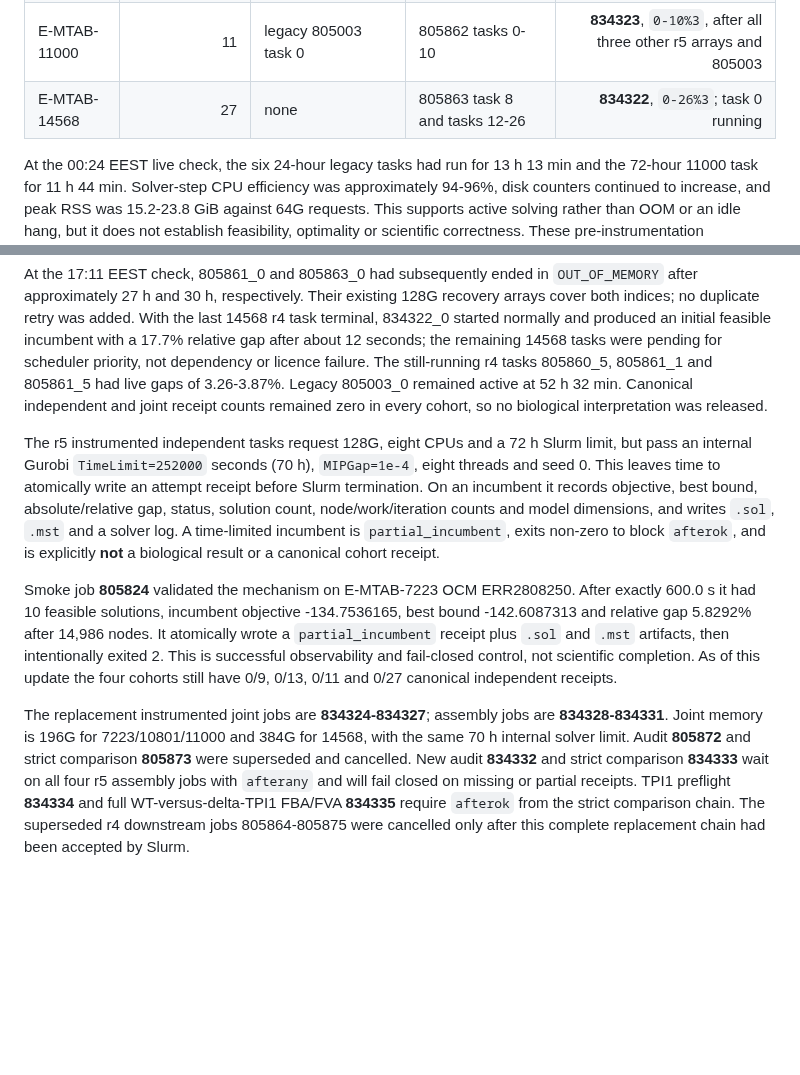
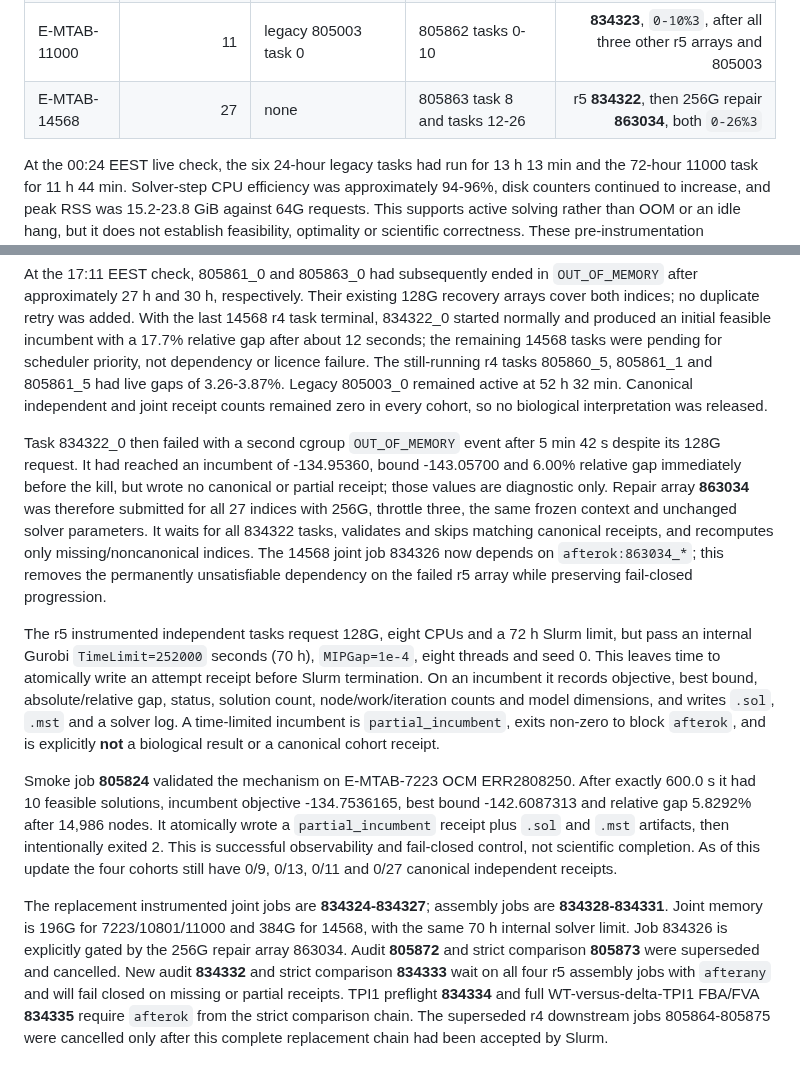
Before and after one commit to xm2325/hgsoc_corneto, a Markdown page: docs/hgsoc_corneto_research_status.md, 2 parts joined by grey strips. Rendered like a GitHub page; blank space fills up the shorter version.

Commit message:
Record 256G 14568 repair array

```diff
--- a/docs/hgsoc_corneto_research_status.md
+++ b/docs/hgsoc_corneto_research_status.md
@@ -159,7 +159,7 @@ canonical, and assembles `full_direct_b25.json` last. At this update:
 | E-MTAB-7223 | 9 | 805860 task 5 | none remained pending | **834320**, `0-8%3`, after-any all 805860 tasks |
 | E-MTAB-10801 | 13 | 805861 tasks 1 and 5 | 805861 tasks 6-12 | **834321**, `0-12%3`, after-any all 805861 tasks |
 | E-MTAB-11000 | 11 | legacy 805003 task 0 | 805862 tasks 0-10 | **834323**, `0-10%3`, after all three other r5 arrays and 805003 |
-| E-MTAB-14568 | 27 | none | 805863 task 8 and tasks 12-26 | **834322**, `0-26%3`; task 0 running |
+| E-MTAB-14568 | 27 | none | 805863 task 8 and tasks 12-26 | r5 **834322**, then 256G repair **863034**, both `0-26%3` |
 
 At the 00:24 EEST live check, the six 24-hour legacy tasks had run for
 13 h 13 min and the 72-hour 11000 task for 11 h 44 min. Solver-step CPU
@@ -217,6 +217,17 @@ had live gaps of 3.26-3.87%. Legacy 805003_0 remained active at 52 h 32 min.
 Canonical independent and joint receipt counts remained zero in every cohort,
 so no biological interpretation was released.
 
+Task 834322_0 then failed with a second cgroup `OUT_OF_MEMORY` event after
+5 min 42 s despite its 128G request. It had reached an incumbent of
+-134.95360, bound -143.05700 and 6.00% relative gap immediately before the
+kill, but wrote no canonical or partial receipt; those values are diagnostic
+only. Repair array **863034** was therefore submitted for all 27 indices with
+256G, throttle three, the same frozen context and unchanged solver parameters.
+It waits for all 834322 tasks, validates and skips matching canonical receipts,
+and recomputes only missing/noncanonical indices. The 14568 joint job 834326
+now depends on `afterok:863034_*`; this removes the permanently unsatisfiable
+dependency on the failed r5 array while preserving fail-closed progression.
+
 The r5 instrumented independent tasks request 128G, eight CPUs and a 72 h Slurm limit,
 but pass an internal Gurobi `TimeLimit=252000` seconds (70 h), `MIPGap=1e-4`,
 eight threads and seed 0. This leaves time to atomically write an attempt
@@ -237,7 +248,8 @@ cohorts still have 0/9, 0/13, 0/11 and 0/27 canonical independent receipts.
 
 The replacement instrumented joint jobs are **834324-834327**; assembly jobs
 are **834328-834331**. Joint memory is 196G for 7223/10801/11000 and 384G for
-14568, with the same 70 h internal solver limit. Audit **805872** and strict
+14568, with the same 70 h internal solver limit. Job 834326 is explicitly
+gated by the 256G repair array 863034. Audit **805872** and strict
 comparison **805873** were superseded and cancelled. New audit **834332** and
 strict comparison **834333** wait on all four r5 assembly jobs with `afterany`
 and will fail closed on missing or partial receipts. TPI1 preflight **834334**
```
Also changed, not shown: other parts of docs/hgsoc_corneto_research_status.md (+1 -1 lines), docs/hgsoc_corneto_research_status_zh.md (+13 -3 lines).
